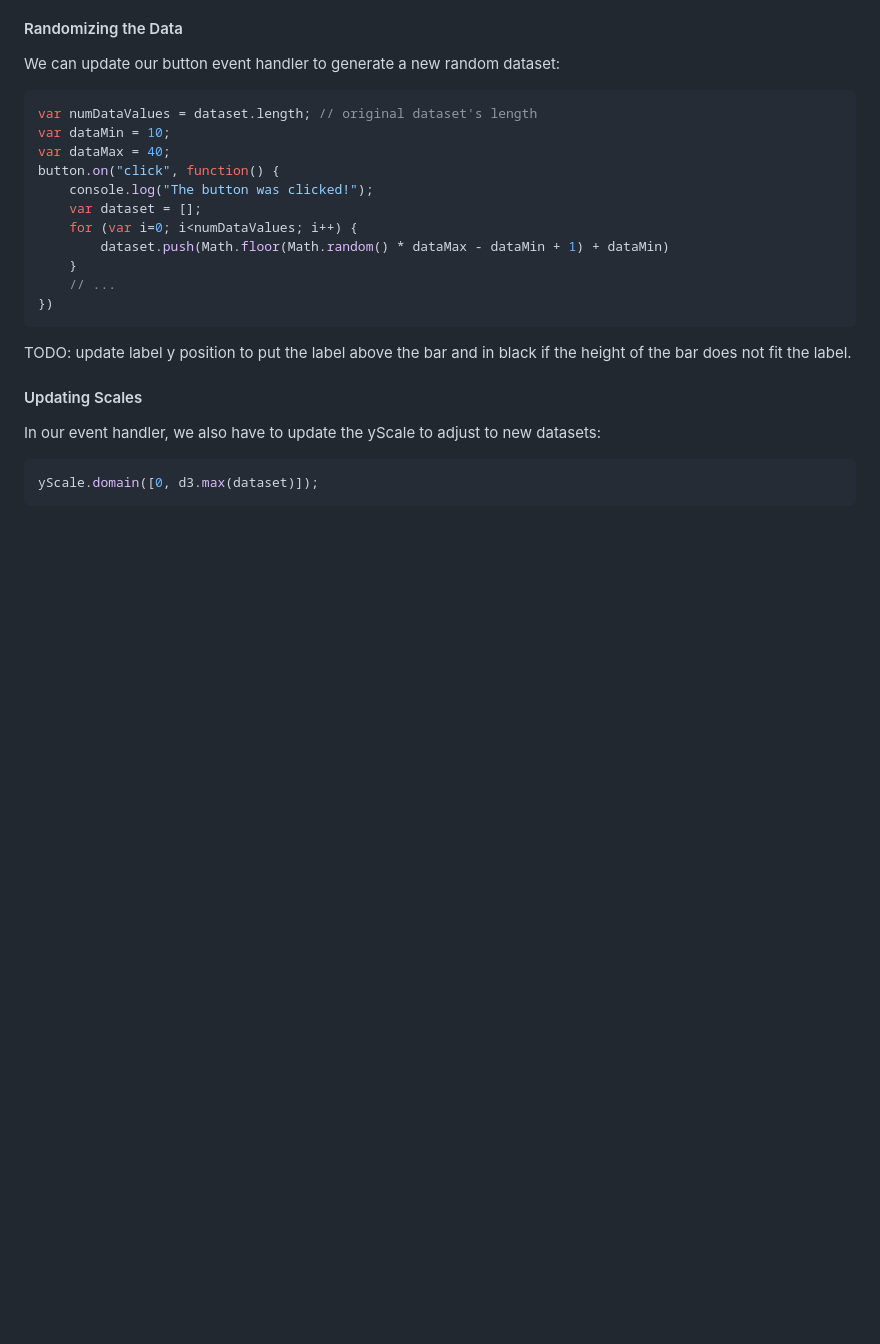
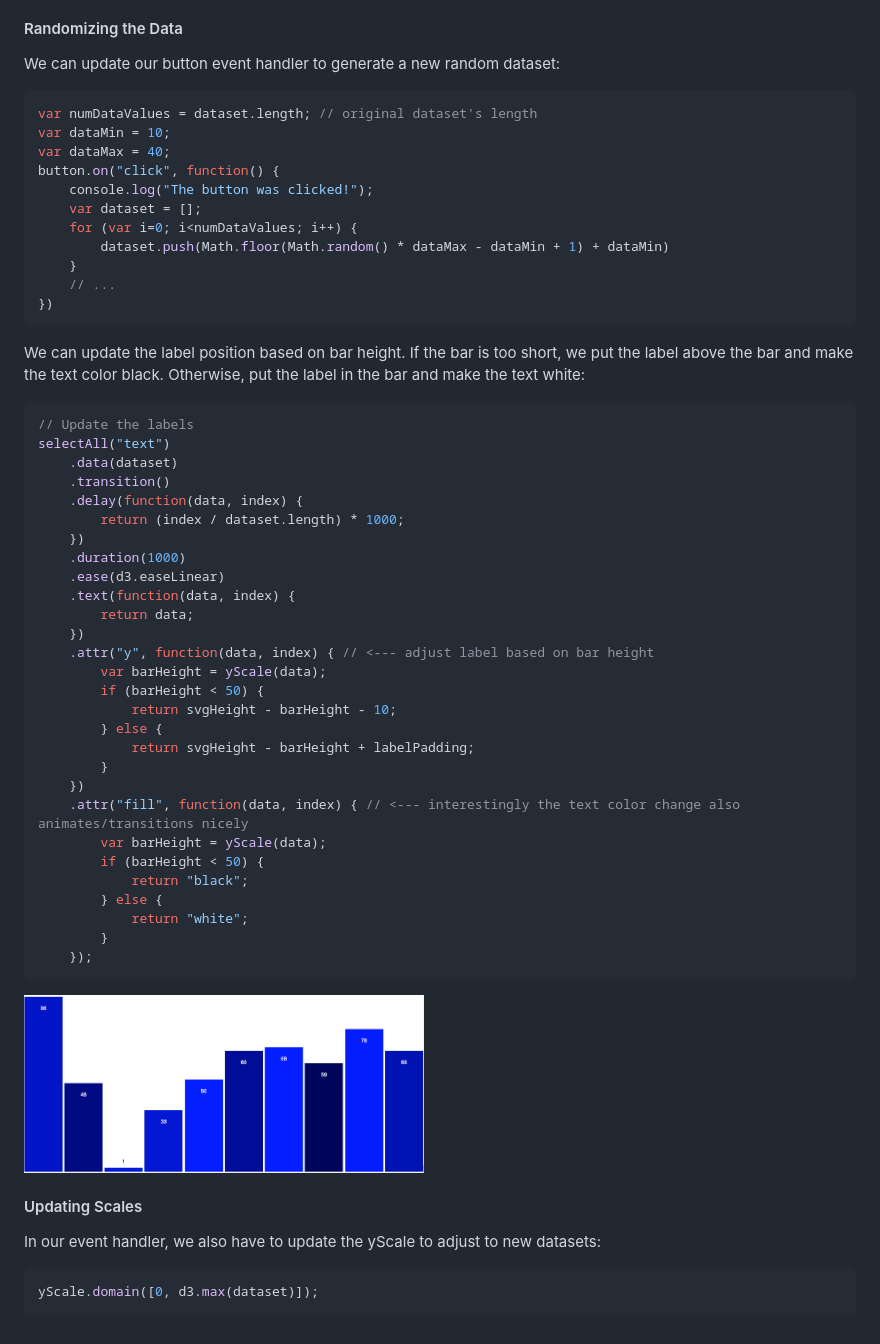
Before and after one commit to atskae/data-visualization, a Markdown page: d3/README.md, the part around the change. GitHub-like rendering; pictures changed too: d3/images/adjust_label_bar_height.png (added); blank space fills up the shorter version.

Commit message:
Adjust label position/color based on bar height

````diff
--- a/d3/README.md
+++ b/d3/README.md
@@ -1273,7 +1273,40 @@ button.on("click", function() {
     // ...
 })
 ```
-TODO: update label y position to put the label above the bar and in black if the height of the bar does not fit the label.
+
+We can update the label position based on bar height. If the bar is too short, we put the label above the bar and make the text color black. Otherwise, put the label in the bar and make the text white:
+```js
+// Update the labels
+selectAll("text")
+    .data(dataset)
+    .transition()
+    .delay(function(data, index) {
+        return (index / dataset.length) * 1000;
+    })
+    .duration(1000)
+    .ease(d3.easeLinear)
+    .text(function(data, index) {
+        return data;
+    })
+    .attr("y", function(data, index) { // <--- adjust label based on bar height
+        var barHeight = yScale(data);
+        if (barHeight < 50) {
+            return svgHeight - barHeight - 10;
+        } else {
+            return svgHeight - barHeight + labelPadding;
+        }
+    })
+    .attr("fill", function(data, index) { // <--- interestingly the text color change also animates/transitions nicely
+        var barHeight = yScale(data);
+        if (barHeight < 50) {
+            return "black";
+        } else {
+            return "white";
+        }
+    });
+```
+
+<img src="images/adjust_label_bar_height.png" width="400">
 
 #### Updating Scales
 In our event handler, we also have to update the yScale to adjust to new datasets:
````
Also changed, not shown: 1 other file.
